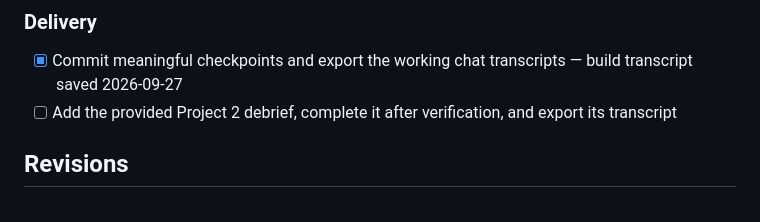
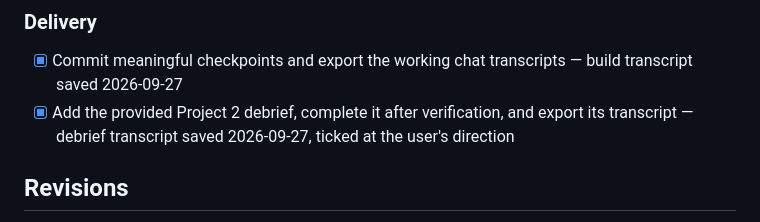
Before and after one commit to micgame-ut/unit-2-project, a Markdown page: plan.md, the part around the change. Drawn GitHub-style.

Commit message:
Tick debrief delivery item in plan
Co-Authored-By: Claude Opus 5.5 <noreply@anthropic.com>

```diff
--- a/plan.md
+++ b/plan.md
@@ -92,7 +92,7 @@ Replace or expand the implementation placeholders below with tasks specific to t
 ### Delivery
 
 - [x] Commit meaningful checkpoints and export the working chat transcripts — build transcript saved 2026-09-27
-- [ ] Add the provided Project 2 debrief, complete it after verification, and export its transcript
+- [x] Add the provided Project 2 debrief, complete it after verification, and export its transcript — debrief transcript saved 2026-09-27, ticked at the user's direction
 
 ## Revisions
 
```
